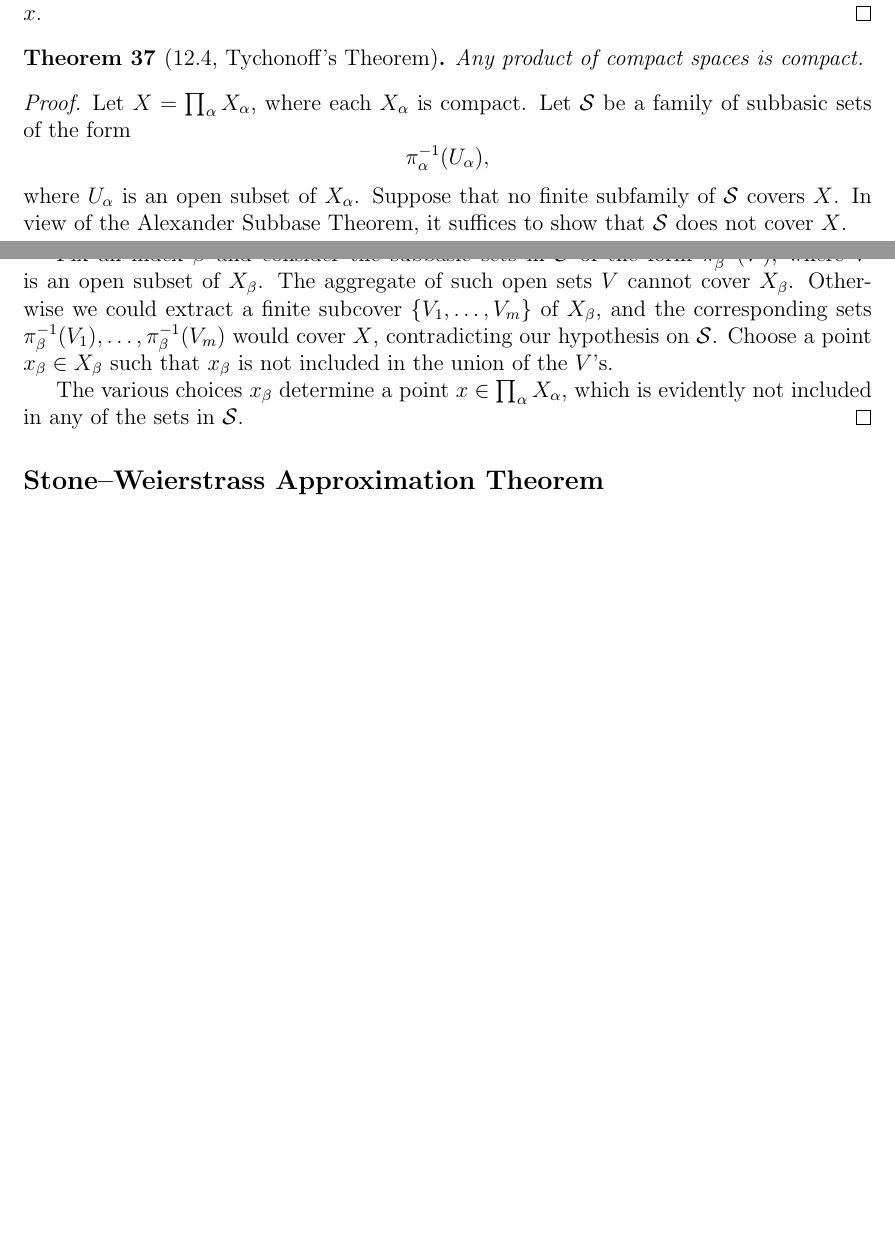
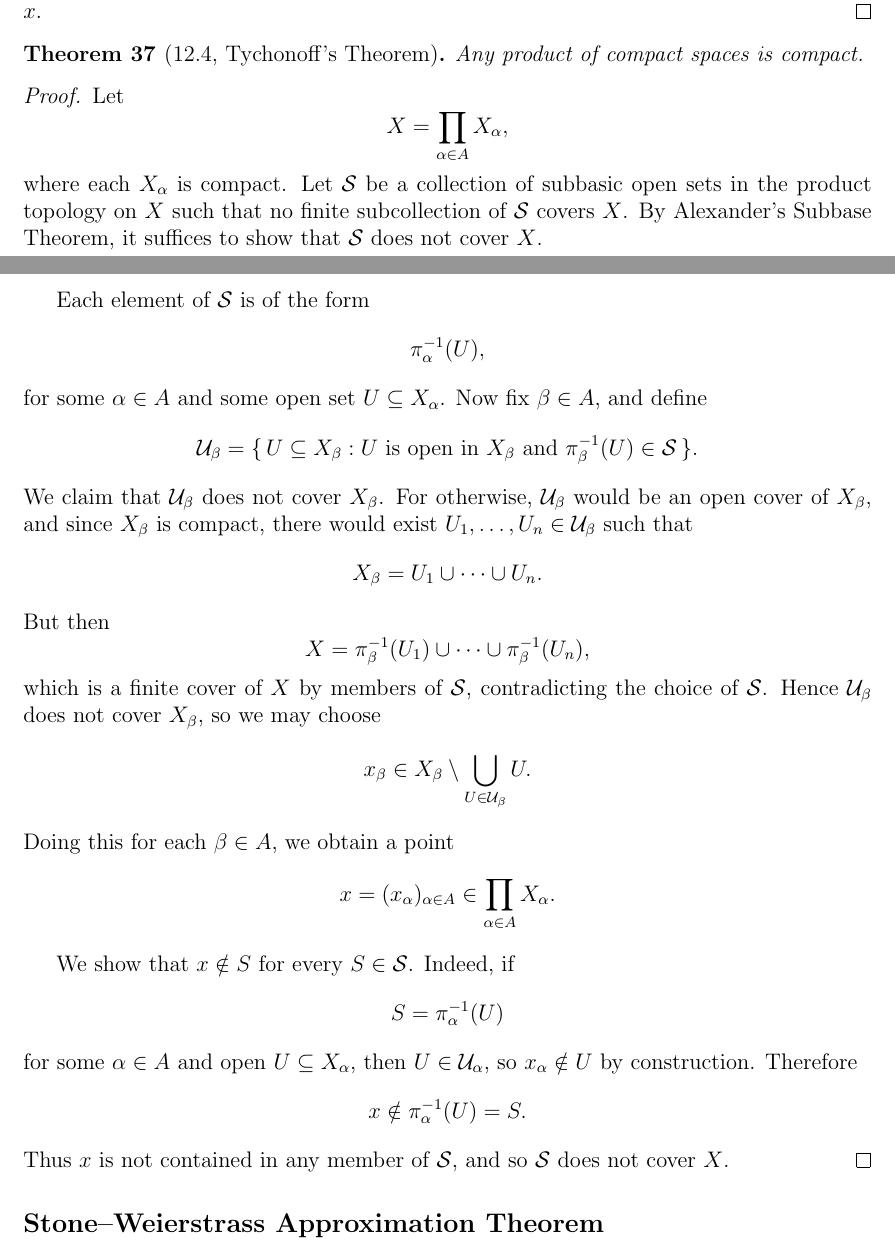
Before and after one commit to gilbertbrandow/MATM36, a LaTeX document (Important Theorems/course_summary.tex): two parts of pages 22 and 23 of 26, joined at a grey line, cut so that both start at the same text, the shorter picture padded with empty space. Compiled offline with pdfLaTeX.

Commit message:
Updated Tychanoff

```diff
--- a/Important Theorems/course_summary.tex
+++ b/Important Theorems/course_summary.tex
@@ -1422,15 +1422,56 @@ Any product of compact spaces is compact.
 \end{theorem}
 
 \begin{proof}
-Let $X=\prod_{\alpha} X_\alpha$, where each $X_\alpha$ is compact. Let $\mathcal{S}$ be a family of subbasic sets of the form
-\[
-\pi_\alpha^{-1}(U_\alpha),
-\]
-where $U_\alpha$ is an open subset of $X_\alpha$. Suppose that no finite subfamily of $\mathcal{S}$ covers $X$. In view of the Alexander Subbase Theorem, it suffices to show that $\mathcal{S}$ does not cover $X$.
-
-Fix an index $\beta$ and consider the subbasic sets in $\mathcal{S}$ of the form $\pi_\beta^{-1}(V)$, where $V$ is an open subset of $X_\beta$. The aggregate of such open sets $V$ cannot cover $X_\beta$. Otherwise we could extract a finite subcover $\{V_1,\dots,V_m\}$ of $X_\beta$, and the corresponding sets $\pi_\beta^{-1}(V_1),\dots,\pi_\beta^{-1}(V_m)$ would cover $X$, contradicting our hypothesis on $\mathcal{S}$. Choose a point $x_\beta \in X_\beta$ such that $x_\beta$ is not included in the union of the $V$’s.
-
-The various choices $x_\beta$ determine a point $x \in \prod_\alpha X_\alpha$, which is evidently not included in any of the sets in $\mathcal{S}$.
+Let
+\[
+X=\prod_{\alpha\in A} X_\alpha,
+\]
+where each $X_\alpha$ is compact. Let $\mathcal{S}$ be a collection of subbasic open sets in
+the product topology on $X$ such that no finite subcollection of $\mathcal{S}$ covers $X$.
+By Alexander's Subbase Theorem, it suffices to show that $\mathcal{S}$ does not cover $X$.
+
+Each element of $\mathcal{S}$ is of the form
+\[
+\pi_\alpha^{-1}(U),
+\]
+for some $\alpha\in A$ and some open set $U\subseteq X_\alpha$. Now fix $\beta\in A$, and define
+\[
+\mathcal{U}_\beta
+=
+\{\,U\subseteq X_\beta : U \text{ is open in } X_\beta
+\text{ and } \pi_\beta^{-1}(U)\in\mathcal{S}\,\}.
+\]
+We claim that $\mathcal{U}_\beta$ does not cover $X_\beta$. For otherwise,
+$\mathcal{U}_\beta$ would be an open cover of $X_\beta$, and since $X_\beta$ is compact,
+there would exist $U_1,\dots,U_n\in\mathcal{U}_\beta$ such that
+\[
+X_\beta=U_1\cup\cdots\cup U_n.
+\]
+But then
+\[
+X=\pi_\beta^{-1}(U_1)\cup\cdots\cup \pi_\beta^{-1}(U_n),
+\]
+which is a finite cover of $X$ by members of $\mathcal{S}$, contradicting the choice of
+$\mathcal{S}$. Hence $\mathcal{U}_\beta$ does not cover $X_\beta$, so we may choose
+\[
+x_\beta\in X_\beta\setminus \bigcup_{U\in\mathcal{U}_\beta} U.
+\]
+Doing this for each $\beta\in A$, we obtain a point
+\[
+x=(x_\alpha)_{\alpha\in A}\in \prod_{\alpha\in A} X_\alpha.
+\]
+
+We show that $x\notin S$ for every $S\in\mathcal{S}$. Indeed, if
+\[
+S=\pi_\alpha^{-1}(U)
+\]
+for some $\alpha\in A$ and open $U\subseteq X_\alpha$, then $U\in\mathcal{U}_\alpha$, so
+$x_\alpha\notin U$ by construction. Therefore
+\[
+x\notin \pi_\alpha^{-1}(U)=S.
+\]
+Thus $x$ is not contained in any member of $\mathcal{S}$, and so $\mathcal{S}$ does not
+cover $X$.
 \end{proof}
 
 \subsection*{Stone--Weierstrass Approximation Theorem}
```
Also changed, not shown: Important Theorems/pdf/course_summary.pdf, 3 other files.
